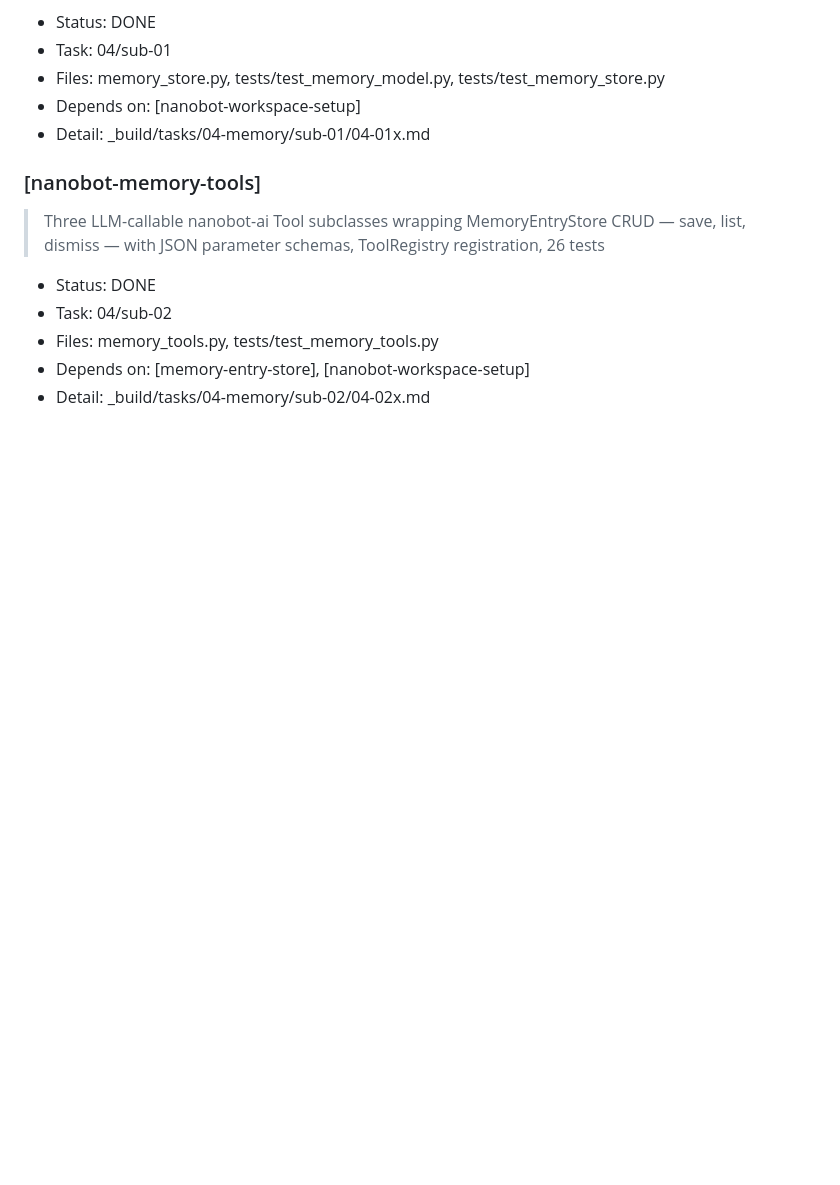
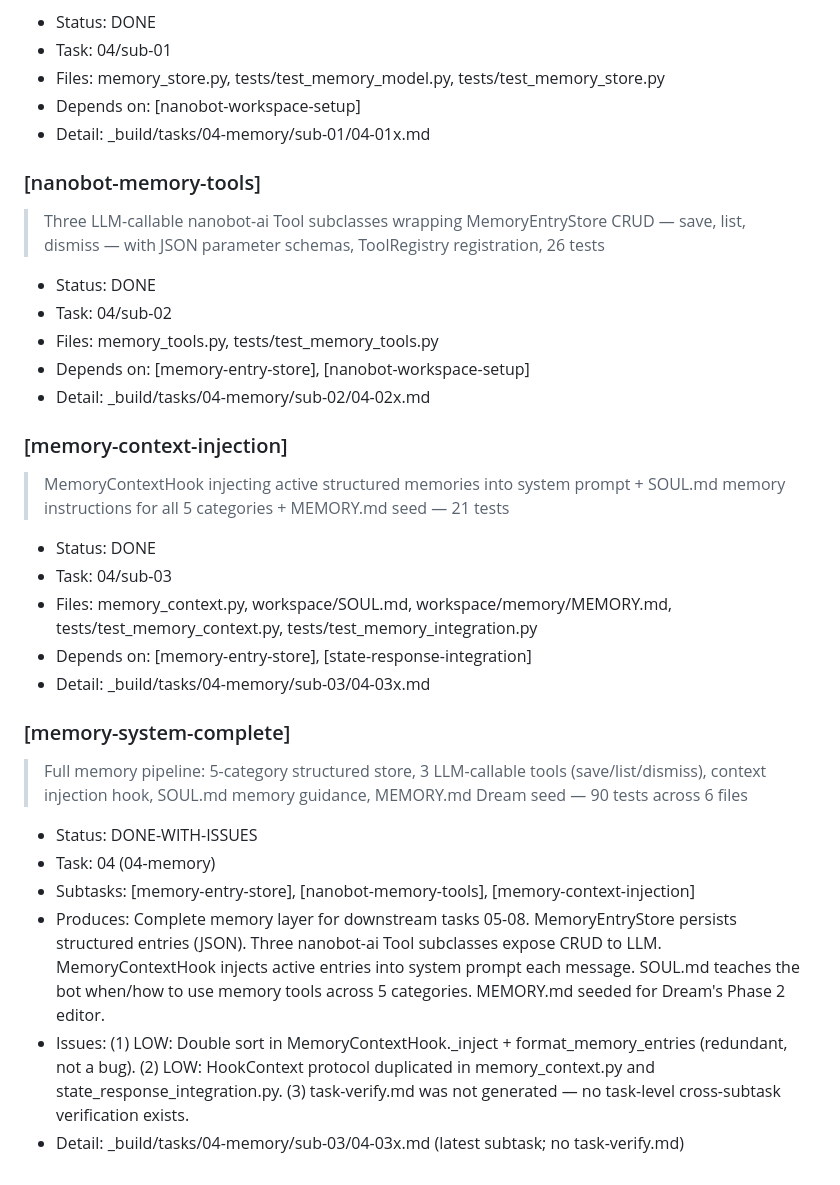
Before and after one commit to Ameyakashid/ADHD-management-app, a Markdown page: _build/index.md, the part around the change. GitHub-like rendering; blank space fills up the shorter version.

Commit message:
add verification and index reports for memory-context-injection (04-03)
Co-Authored-By: Claude Opus 4.6 <noreply@anthropic.com>

```diff
--- a/_build/index.md
+++ b/_build/index.md
@@ -143,3 +143,20 @@ If you are an LLM agent in any IDE (Antigravity, Cursor, Claude Code, etc.) and
 - Files: memory_tools.py, tests/test_memory_tools.py
 - Depends on: [memory-entry-store], [nanobot-workspace-setup]
 - Detail: _build/tasks/04-memory/sub-02/04-02x.md
+
+### [memory-context-injection]
+> MemoryContextHook injecting active structured memories into system prompt + SOUL.md memory instructions for all 5 categories + MEMORY.md seed — 21 tests
+- Status: DONE
+- Task: 04/sub-03
+- Files: memory_context.py, workspace/SOUL.md, workspace/memory/MEMORY.md, tests/test_memory_context.py, tests/test_memory_integration.py
+- Depends on: [memory-entry-store], [state-response-integration]
+- Detail: _build/tasks/04-memory/sub-03/04-03x.md
+
+### [memory-system-complete]
+> Full memory pipeline: 5-category structured store, 3 LLM-callable tools (save/list/dismiss), context injection hook, SOUL.md memory guidance, MEMORY.md Dream seed — 90 tests across 6 files
+- Status: DONE-WITH-ISSUES
+- Task: 04 (04-memory)
+- Subtasks: [memory-entry-store], [nanobot-memory-tools], [memory-context-injection]
+- Produces: Complete memory layer for downstream tasks 05-08. MemoryEntryStore persists structured entries (JSON). Three nanobot-ai Tool subclasses expose CRUD to LLM. MemoryContextHook injects active entries into system prompt each message. SOUL.md teaches the bot when/how to use memory tools across 5 categories. MEMORY.md seeded for Dream's Phase 2 editor.
+- Issues: (1) LOW: Double sort in MemoryContextHook._inject + format_memory_entries (redundant, not a bug). (2) LOW: HookContext protocol duplicated in memory_context.py and state_response_integration.py. (3) task-verify.md was not generated — no task-level cross-subtask verification exists.
+- Detail: _build/tasks/04-memory/sub-03/04-03x.md (latest subtask; no task-verify.md)
```
Also changed, not shown: 2 other files.
